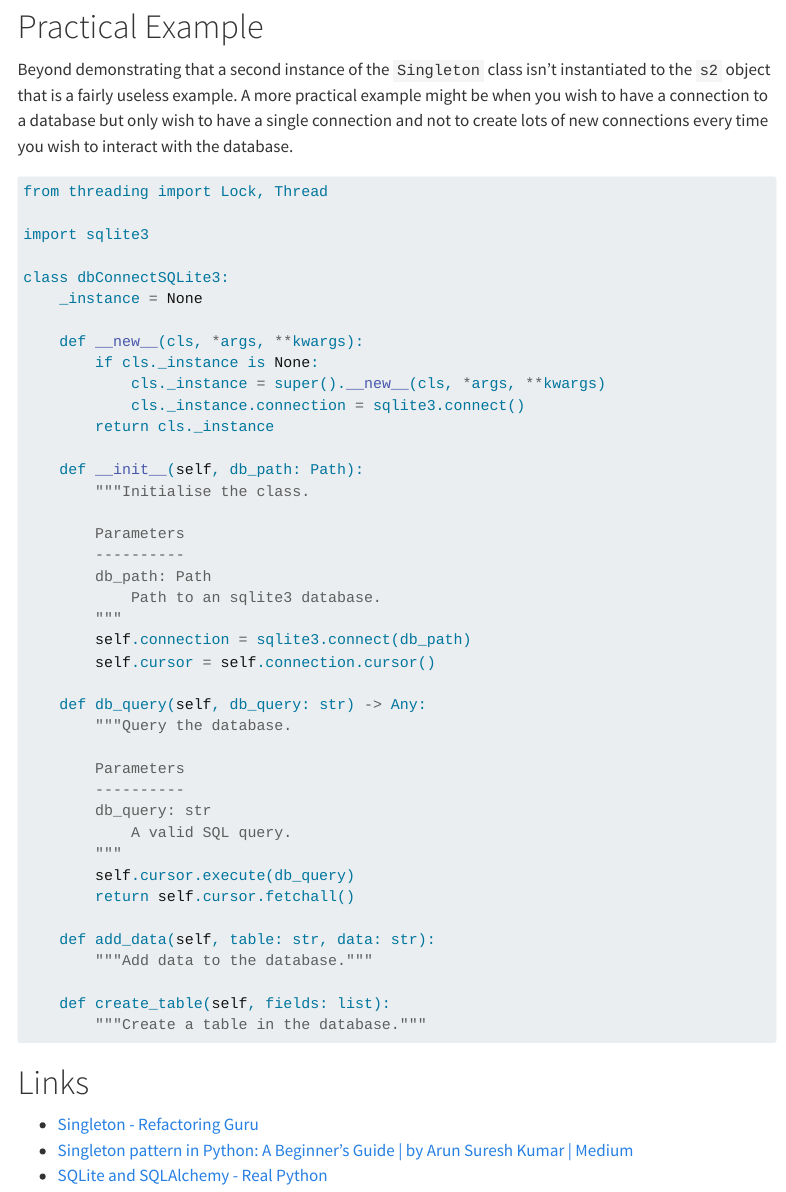
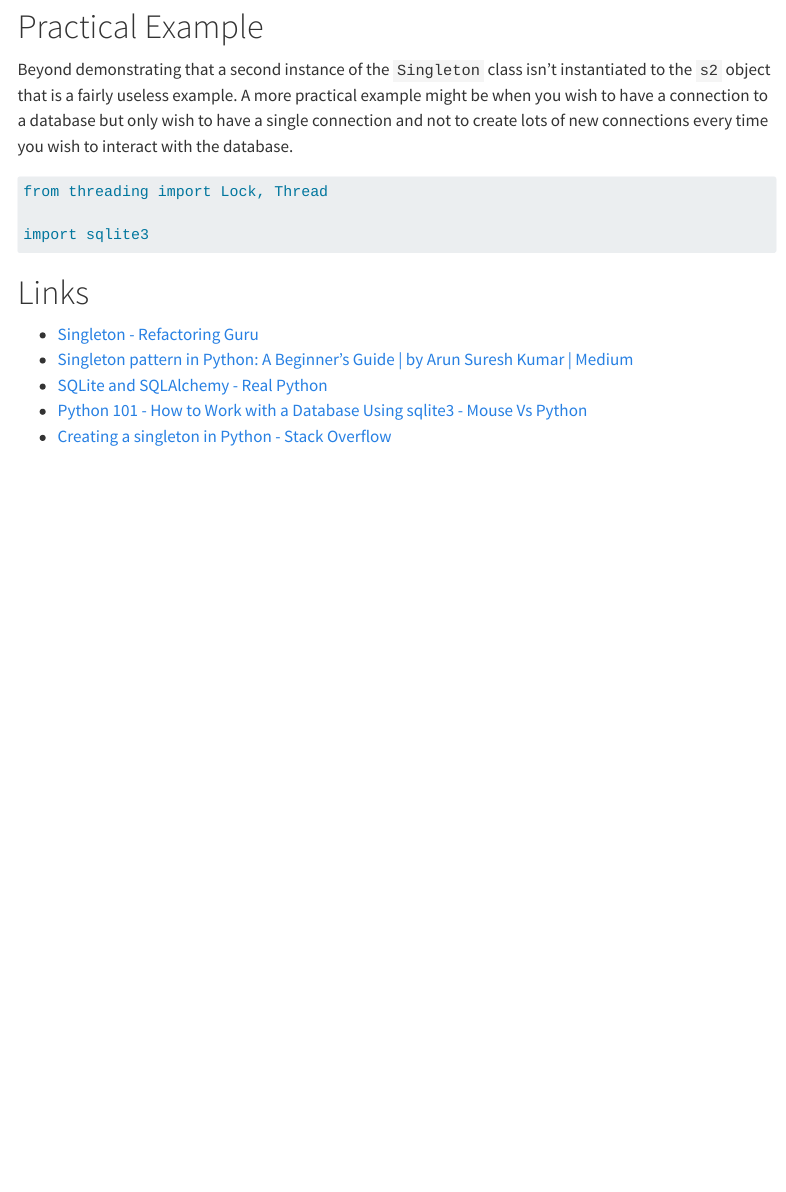
Before and after one commit to ns-rse/design-patterns, a Quarto document (posts/singleton/index.qmd): the page in a window 1100 px wide, from 940 px down. Rendered offline with R 4.5, knitr and Pandoc in place of Quarto, with nearby package versions; menus at the side of the page are left out.

Commit message:
Singleton design pattern work

````diff
--- a/posts/singleton/index.qmd
+++ b/posts/singleton/index.qmd
@@ -68,42 +68,6 @@ from threading import Lock, Thread
 
 import sqlite3
 
-class dbConnectSQLite3:
-    _instance = None
-
-    def __new__(cls, *args, **kwargs):
-        if cls._instance is None:
-            cls._instance = super().__new__(cls, *args, **kwargs)
-            cls._instance.connection = sqlite3.connect()
-        return cls._instance
-
-    def __init__(self, db_path: Path):
-        """Initialise the class.
-
-        Parameters
-        ----------
-        db_path: Path
-            Path to an sqlite3 database.
-        """
-        self.connection = sqlite3.connect(db_path)
-        self.cursor = self.connection.cursor()
-
-    def db_query(self, db_query: str) -> Any:
-        """Query the database.
-
-        Parameters
-        ----------
-        db_query: str
-            A valid SQL query.
-        """
-        self.cursor.execute(db_query)
-        return self.cursor.fetchall()
-
-    def add_data(self, table: str, data: str):
-        """Add data to the database."""
-
-    def create_table(self, fields: list):
-        """Create a table in the database."""
 
 ```
 
@@ -112,3 +76,5 @@ class dbConnectSQLite3:
 * [Singleton - Refactoring Guru](https://refactoring.guru/design-patterns/singleton)
 * [Singleton pattern in Python: A Beginner’s Guide | by Arun Suresh Kumar | Medium](https://medium.com/@yeaske/singleton-pattern-in-python-a-beginners-guide-75e97ce75554)
 * [SQLite and SQLAlchemy - Real Python](https://realpython.com/lessons/sqlite-sqlalchemy-python-overview/)
+* [Python 101 - How to Work with a Database Using sqlite3 - Mouse Vs Python](https://dev.pythonlibrary.org/2021/09/30/sqlite/)
+* [Creating a singleton in Python - Stack Overflow](https://stackoverflow.com/questions/6760685/creating-a-singleton-in-python)
````
